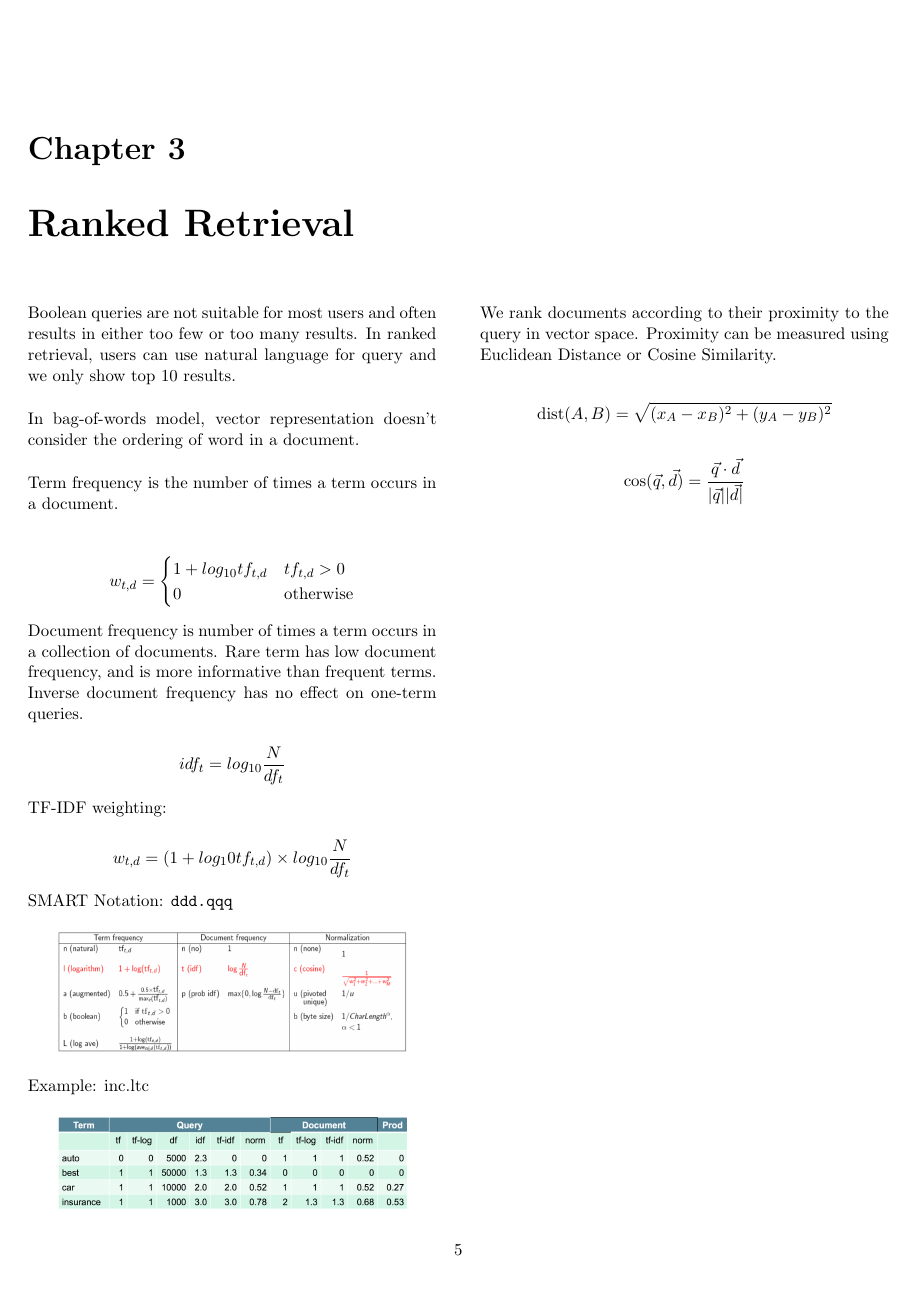
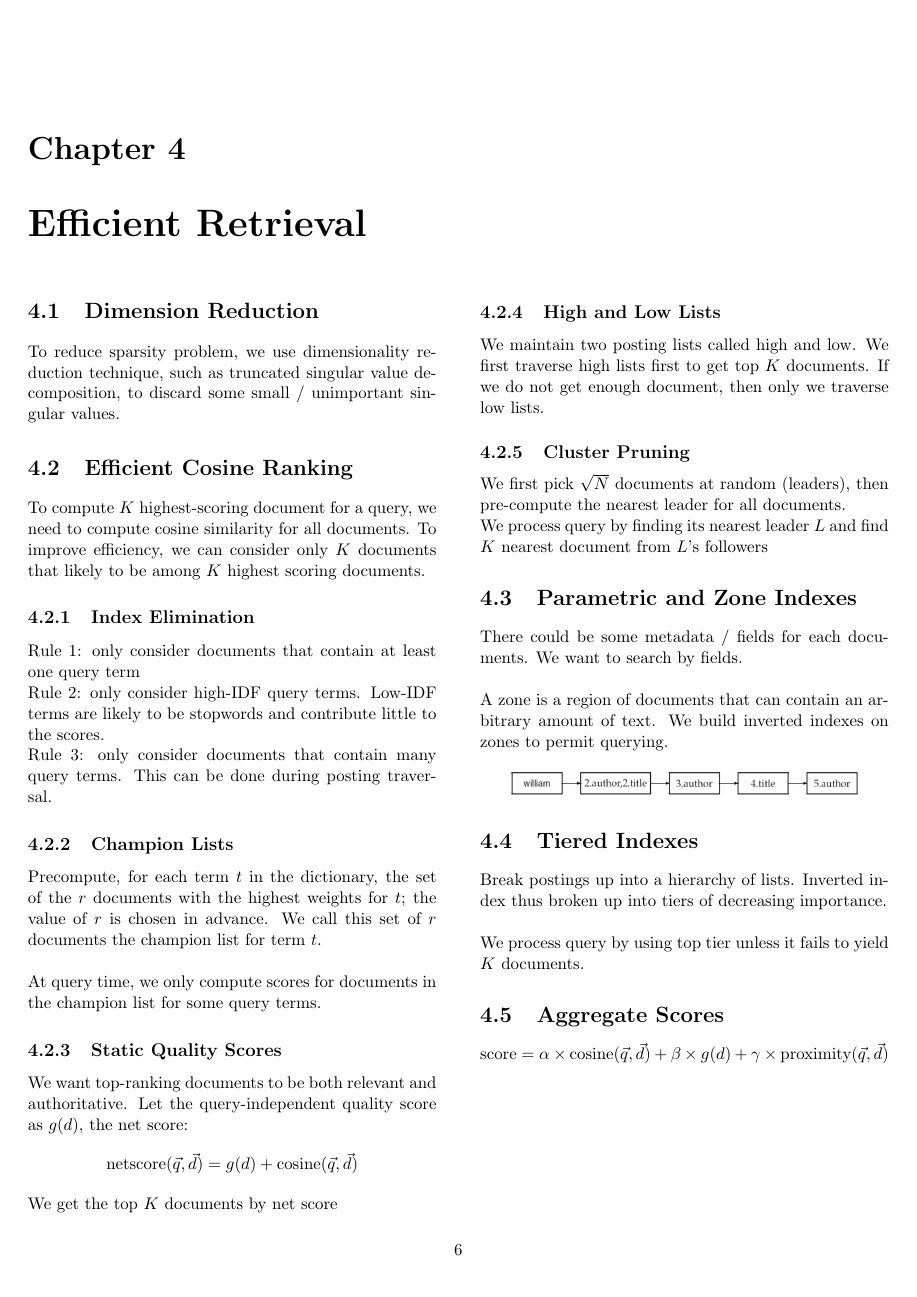
Before and after one commit to Andyccs/CZ4034-information-retrieval-summary, a LaTeX document (main.tex, which reads efficient.tex, ranked.tex): page 7 of 7 before the commit and page 8 of 8 after it. Compiled offline with pdfLaTeX.

Commit message:
efficient retrieval done

```diff
--- /dev/null
+++ b/efficient.tex
@@ -0,0 +1,52 @@
+\chapter{Efficient Retrieval}
+
+\begin{multicols*}{2}
+\section{Dimension Reduction}
+
+\noindent To reduce sparsity problem, we use dimensionality reduction technique, such as truncated singular value decomposition, to discard some small / unimportant singular values.
+
+\section{Efficient Cosine Ranking}
+\noindent To compute $K$ highest-scoring document for a query, we need to compute cosine similarity for all documents. To improve efficiency, we can consider only $K$ documents that likely to be among $K$ highest scoring documents.
+
+\subsection{Index Elimination}
+\noindent Rule 1: only consider documents that contain at least one query term \\
+\noindent Rule 2: only consider high-IDF query terms. Low-IDF terms are likely to be stopwords and contribute little to the scores. \\
+\noindent Rule 3: only consider documents that contain many query terms. This can be done during posting traversal.
+
+\subsection{Champion Lists}
+\noindent Precompute, for each term $t$ in the dictionary, the set of the $r$ documents with the highest weights for $t$; the value of $r$ is chosen in advance. We call this set of $r$ documents the champion list for term $t$.\\
+
+\noindent At query time, we only compute scores for documents in the champion list for some query terms.
+
+\subsection{Static Quality Scores}
+\noindent We want top-ranking documents to be both relevant and authoritative. Let the query-independent quality score as $g(d)$, the net score:
+$$\text{netscore}(\vec{q},\vec{d})=g(d) + \text{cosine} (\vec{q},\vec{d})$$
+
+\noindent We get the top $K$ documents by net score
+
+\subsection{High and Low Lists}
+\noindent We maintain two posting lists called high and low. We first traverse high lists first to get top $K$ documents. If we do not get enough document, then only we traverse low lists.
+
+\subsection{Cluster Pruning}
+\noindent We first pick $\sqrt{N}$ documents at random (leaders), then pre-compute the nearest leader for all documents. \\
+\noindent We process query by finding its nearest leader $L$ and find $K$ nearest document from $L$’s followers
+
+\section{Parametric and Zone Indexes}
+\noindent There could be some metadata / fields for each documents. We want to search by fields. \\
+
+\noindent A zone is a region of documents that can contain an arbitrary amount of text. We build inverted indexes on zones to permit querying.
+
+\begin{center}
+\includegraphics[width=8cm]{zone-index}
+\end{center}
+
+\section{Tiered Indexes}
+\noindent Break postings up into a hierarchy of lists. Inverted index thus broken up into tiers of decreasing importance.\\
+
+\noindent We process query by using top tier unless it fails to yield $K$ documents.
+
+\section{Aggregate Scores}
+
+$$\text{score} = \alpha \times \text{cosine}(\vec{q},\vec{d}) + \beta \times g(d) + \gamma \times \text{proximity}(\vec{q},\vec{d})$$
+
+\end{multicols*}
--- a/ranked.tex
+++ b/ranked.tex
@@ -36,6 +36,6 @@ $$w_{t,d} = (1+ log_10 tf_{t,d})\times log_{10} \frac{N}{df_t}$$
 
 $$\text{dist}(A,B) = \sqrt{(x_A - x_B)^2 + (y_A - y_B)^2}$$
 
-$$\cos (\vec{q},\vec{d}) = \frac{\vec{q} \cdot \vec{d}}{|\vec{q}||\vec{d}|}$$
+$$\text{cosine} (\vec{q},\vec{d}) = \frac{\vec{q} \cdot \vec{d}}{|\vec{q}||\vec{d}|}$$
 
 \end{multicols*}
```
Also changed, not shown: main.tex (+1 -0 lines).
